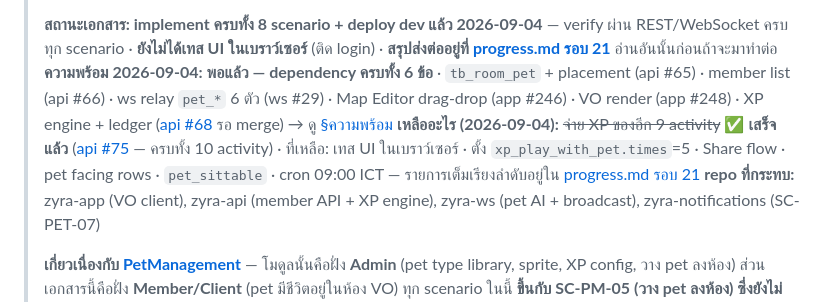
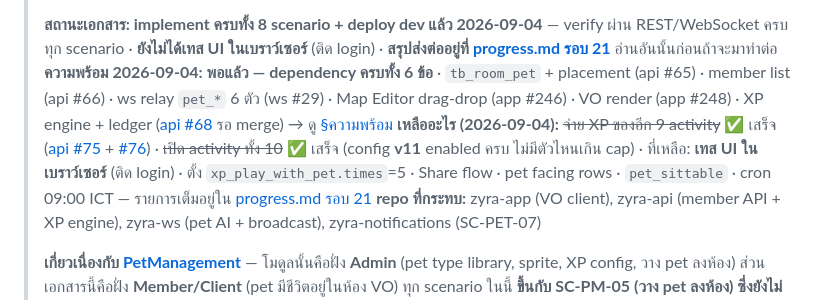
Before and after one commit to N2Pluto/zyra-doc, a Markdown page: plan/Roompet/spec.md, the part around the change. Drawn GitHub-style.

```diff
--- a/plan/Roompet/spec.md
+++ b/plan/Roompet/spec.md
@@ -8,7 +8,7 @@
 >
 > **สถานะเอกสาร: implement ครบทั้ง 8 scenario + deploy dev แล้ว 2026-09-04** — verify ผ่าน REST/WebSocket ครบทุก scenario · **ยังไม่ได้เทส UI ในเบราว์เซอร์** (ติด login) · **สรุปส่งต่ออยู่ที่ [progress.md รอบ 21](progress.md)** อ่านอันนั้นก่อนถ้าจะมาทำต่อ
 > **ความพร้อม 2026-09-04: พอแล้ว — dependency ครบทั้ง 6 ข้อ** · `tb_room_pet` + placement (api #65) · member list (api #66) · ws relay `pet_*` 6 ตัว (ws #29) · Map Editor drag-drop (app #246) · VO render (app #248) · XP engine + ledger ([api #68](https://github.com/Maximumsoft-Co-LTD/zyra-api/pull/68) รอ merge) → ดู [§ความพร้อม](#ความพร้อม--ข้อมูลพอเริ่ม-room-pet-แล้วหรือยัง-ประเมิน-2026-09-02)
-> **เหลืออะไร (2026-09-04):** ~~จ่าย XP ของอีก 9 activity~~ ✅ **เสร็จแล้ว** ([api #75](https://github.com/Maximumsoft-Co-LTD/zyra-api/pull/75) — ครบทั้ง 10 activity) · ที่เหลือ: เทส UI ในเบราว์เซอร์ · ตั้ง `xp_play_with_pet.times`=5 · Share flow · pet facing rows · `pet_sittable` · cron 09:00 ICT — รายการเต็มเรียงลำดับอยู่ใน [progress.md รอบ 21](progress.md)
+> **เหลืออะไร (2026-09-04):** ~~จ่าย XP ของอีก 9 activity~~ ✅ เสร็จ ([api #75](https://github.com/Maximumsoft-Co-LTD/zyra-api/pull/75) + [#76](https://github.com/Maximumsoft-Co-LTD/zyra-api/pull/76)) · ~~เปิด activity ทั้ง 10~~ ✅ เสร็จ (config **v11** enabled ครบ ไม่มีตัวไหนเกิน cap) · ที่เหลือ: **เทส UI ในเบราว์เซอร์** (ติด login) · ตั้ง `xp_play_with_pet.times`=5 · Share flow · pet facing rows · `pet_sittable` · cron 09:00 ICT — รายการเต็มอยู่ใน [progress.md รอบ 21](progress.md)
 > **repo ที่กระทบ:** zyra-app (VO client), zyra-api (member API + XP engine), zyra-ws (pet AI + broadcast), zyra-notifications (SC-PET-07)
 >
 > **เกี่ยวเนื่องกับ [PetManagement](../PetManagement/)** — โมดูลนั้นคือฝั่ง **Admin** (pet type library, sprite, XP config, วาง pet ลงห้อง) ส่วนเอกสารนี้คือฝั่ง **Member/Client** (pet มีชีวิตอยู่ในห้อง VO) ทุก scenario ในนี้ **ขึ้นกับ SC-PM-05 (วาง pet ลงห้อง) ซึ่งยังไม่เริ่ม** — ดูตารางเทียบ + จุดขัดกันใน [§ความเกี่ยวเนื่องกับ PetManagement](#ความเกี่ยวเนื่องกับ-petmanagement)
```
Also changed, not shown: plan/Roompet/progress.md (+45 -0 lines).
